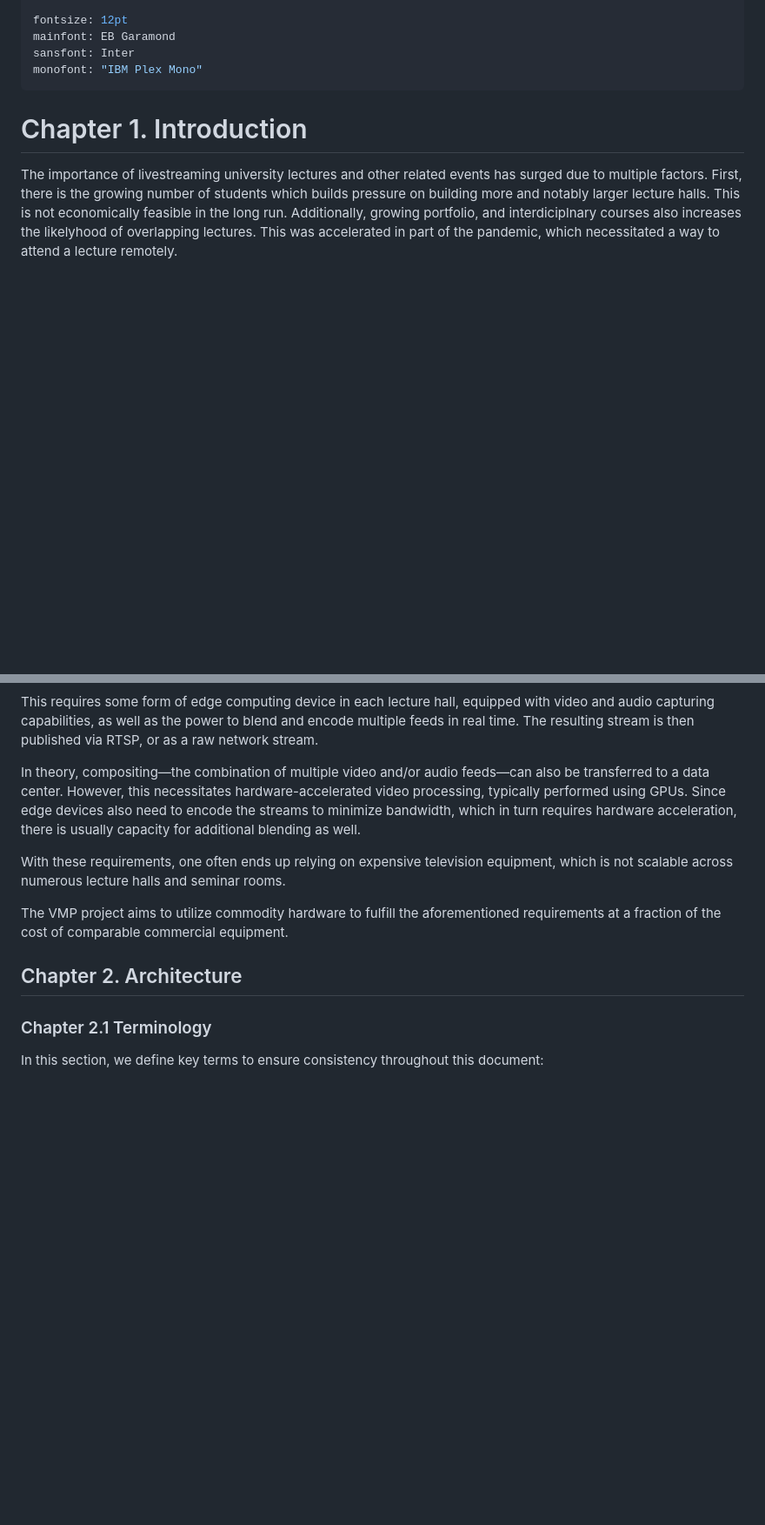
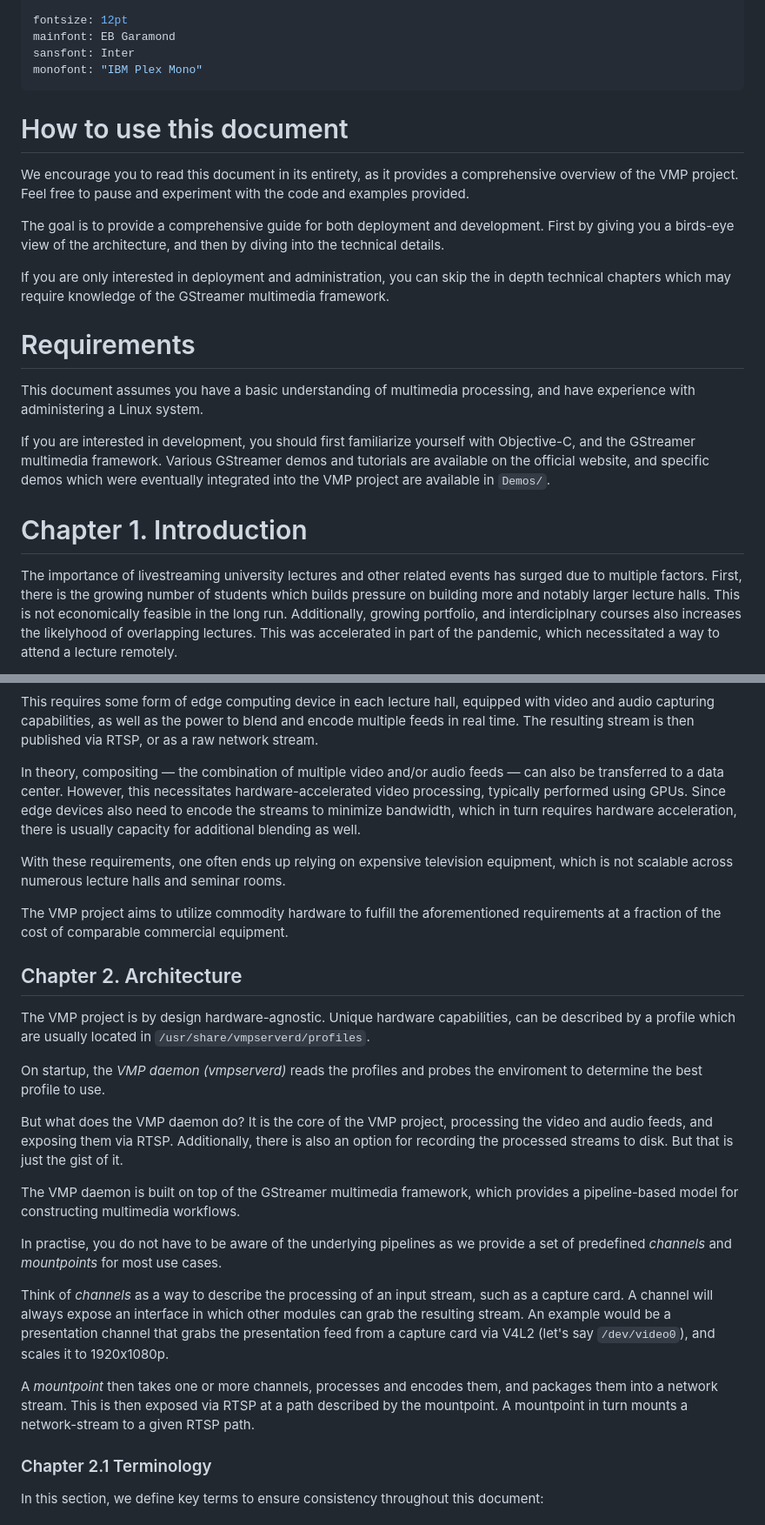
Before and after one commit to TUM-Dev/VMP, a Markdown page: Documentation/book.md, 2 parts joined by grey strips. Shown: that part at 87% size. Rendered like a GitHub page; blank space fills up the shorter version.

Commit message:
Documentation: Add new sections such as 'requirements'

```diff
--- a/Documentation/book.md
+++ b/Documentation/book.md
@@ -11,6 +11,29 @@ mainfont: EB Garamond
 sansfont: Inter
 monofont: "IBM Plex Mono"
 ...
+
+# How to use this document
+We encourage you to read this document in its entirety, as it provides a comprehensive
+overview of the VMP project. Feel free to pause and experiment with the code and
+examples provided.
+
+The goal is to provide a comprehensive guide for both deployment and development.
+First by giving you a birds-eye view of the architecture, and then by diving into
+the technical details.
+
+If you are only interested in deployment and administration, you can skip the
+in depth technical chapters which may require knowledge of the GStreamer multimedia
+framework.
+
+# Requirements
+This document assumes you have a basic understanding of multimedia processing, and
+have experience with administering a Linux system.
+
+If you are interested in development, you should first familiarize yourself with
+Objective-C, and the GStreamer multimedia framework.
+Various GStreamer demos and tutorials are available on the official website, and
+specific demos which were eventually integrated into the VMP project are available
+in `Demos/`.
 
 # Chapter 1. Introduction
 
@@ -34,7 +57,7 @@ equipped with video and audio capturing capabilities, as well as the power to
 blend and encode multiple feeds in real time. The resulting stream is then published
 via RTSP, or as a raw network stream.
 
-In theory, compositing—the combination of multiple video and/or audio feeds—can
+In theory, compositing — the combination of multiple video and/or audio feeds — can
 also be transferred to a data center. However, this necessitates
 hardware-accelerated video processing, typically performed using GPUs. Since
 edge devices also need to encode the streams to minimize bandwidth, which in
@@ -49,6 +72,34 @@ The VMP project aims to utilize commodity hardware to fulfill the aforementioned
 requirements at a fraction of the cost of comparable commercial equipment.
 
 ## Chapter 2. Architecture
+
+The VMP project is by design hardware-agnostic. Unique hardware capabilities, can be
+described by a profile which are usually located in `/usr/share/vmpserverd/profiles`.
+
+On startup, the *VMP daemon (vmpserverd)* reads the profiles and probes the
+enviroment to determine the best profile to use.
+
+But what does the VMP daemon do? It is the core of the VMP project, processing
+the video and audio feeds, and exposing them via RTSP. Additionally, there is
+also an option for recording the processed streams to disk. But that is just
+the gist of it.
+
+The VMP daemon is built on top of the GStreamer multimedia framework, which
+provides a pipeline-based model for constructing multimedia workflows.
+
+In practise, you do not have to be aware of the underlying pipelines as we
+provide a set of predefined *channels* and *mountpoints* for most use cases.
+
+Think of *channels* as a way to describe the processing of an input stream, such
+as a capture card. A channel will always expose an interface in which other
+modules can grab the resulting stream. An example would be a presentation channel
+that grabs the presentation feed from a capture card via V4L2 (let's say
+`/dev/video0`), and scales it to 1920x1080p.
+
+A *mountpoint* then takes one or more channels, processes and encodes them, and
+packages them into a network stream. This is then exposed via RTSP at a path
+described by the mountpoint. A mountpoint in turn mounts a network-stream to
+a given RTSP path.
 
 ### Chapter 2.1 Terminology
 
```
Also changed, not shown: other parts of Documentation/book.md (+2 -0 lines).
